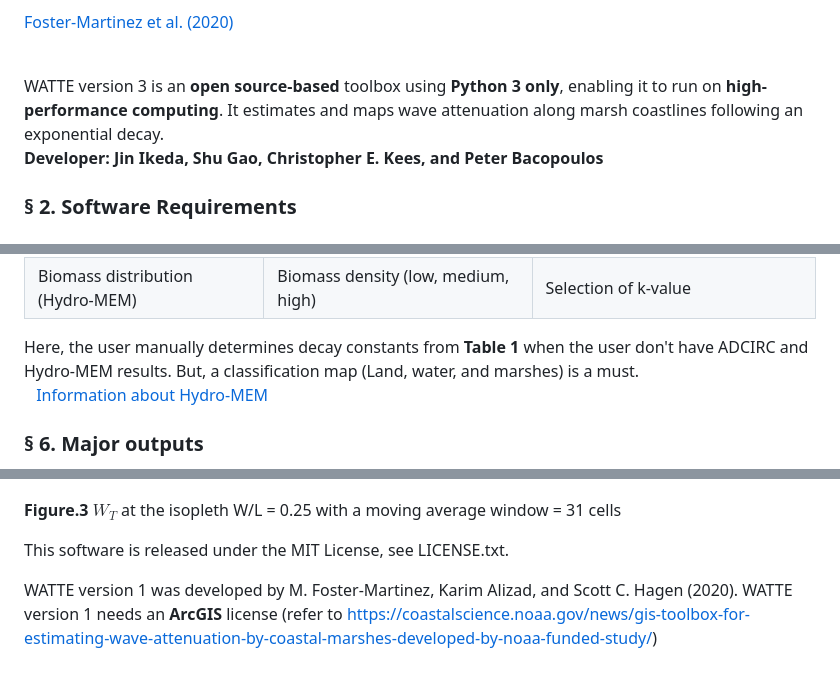
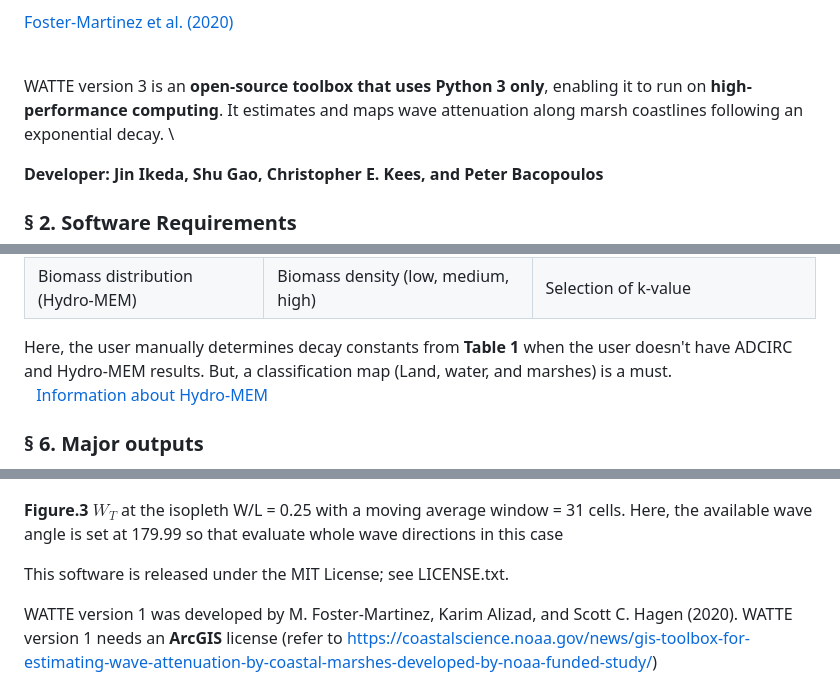
Before and after one commit to jinikeda/WATTE_v3, a Markdown page: README.md, 3 parts joined by grey strips. Drawn GitHub-style.

Commit message:
Update README.md
change the descriptions

```diff
--- a/README.md
+++ b/README.md
@@ -24,8 +24,9 @@ where $W_T$ is the fraction of wave height transmission along the distance $x$ i
 <br />
 
 
-WATTE version 3 is an **open source-based** toolbox using **Python 3 only**, enabling it to run on **high-performance computing**.
+WATTE version 3 is an **open-source toolbox that uses Python 3 only**, enabling it to run on **high-performance computing**.
 It estimates and maps wave attenuation along marsh coastlines following an exponential decay. \
+
 **Developer: Jin Ikeda, Shu Gao, Christopher E. Kees, and Peter Bacopoulos**
 
 
@@ -95,7 +96,7 @@ See: WATTE_environment.yml
 |     Elevation and water levels (ADCIRC)    |     Inundation depth (low, medium, high)    |     Selection of k-value                  |
 |     Biomass distribution (Hydro-MEM)          |     Biomass density (low, medium, high)     |     Selection of k-value                  |
 
-Here, the user manually determines decay constants from  **Table 1** when the user don't have ADCIRC and Hydro-MEM results. But, a classification map (Land, water, and marshes) is a must. \
+Here, the user manually determines decay constants from  **Table 1** when the user doesn't have ADCIRC and Hydro-MEM results. But, a classification map (Land, water, and marshes) is a must. \
 &ensp; [Information about Hydro-MEM](https://www.arcgis.com/apps/MapJournal/index.html?appid=85242c8a228945f3b943f3ec7f01e035)
 
 
@@ -124,11 +125,11 @@ After obtaining the baseline, transects normal to baseline extend inshore every
 #### Map attenuation ####
 ![Map](https://github.com/jinikeda/WATTE_v3/blob/main/Photo/Figure4.png "")
 
-<p style="text-align: left;"><strong>Figure.3</strong> $W_T$ at the isopleth W/L = 0.25 with a moving average window = 31 cells</p>
+<p style="text-align: left;"><strong>Figure.3</strong> $W_T$ at the isopleth W/L = 0.25 with a moving average window = 31 cells. Here, the available wave angle is set at 179.99 so that evaluate whole wave directions in this case</p>
 
 
 
-This software is released under the MIT License, see LICENSE.txt.
+This software is released under the MIT License; see LICENSE.txt.
 
 WATTE version 1 was developed by M. Foster-Martinez, Karim Alizad, and Scott C. Hagen (2020). WATTE version 1 needs an **ArcGIS** license (refer to https://coastalscience.noaa.gov/news/gis-toolbox-for-estimating-wave-attenuation-by-coastal-marshes-developed-by-noaa-funded-study/) \
 <br />&ensp; [Download WATTE ver1](https://digitalcommons.lsu.edu/civil_engineering_data/1/)
```
Also changed, not shown: other parts of README.md (+1 -1 lines).
